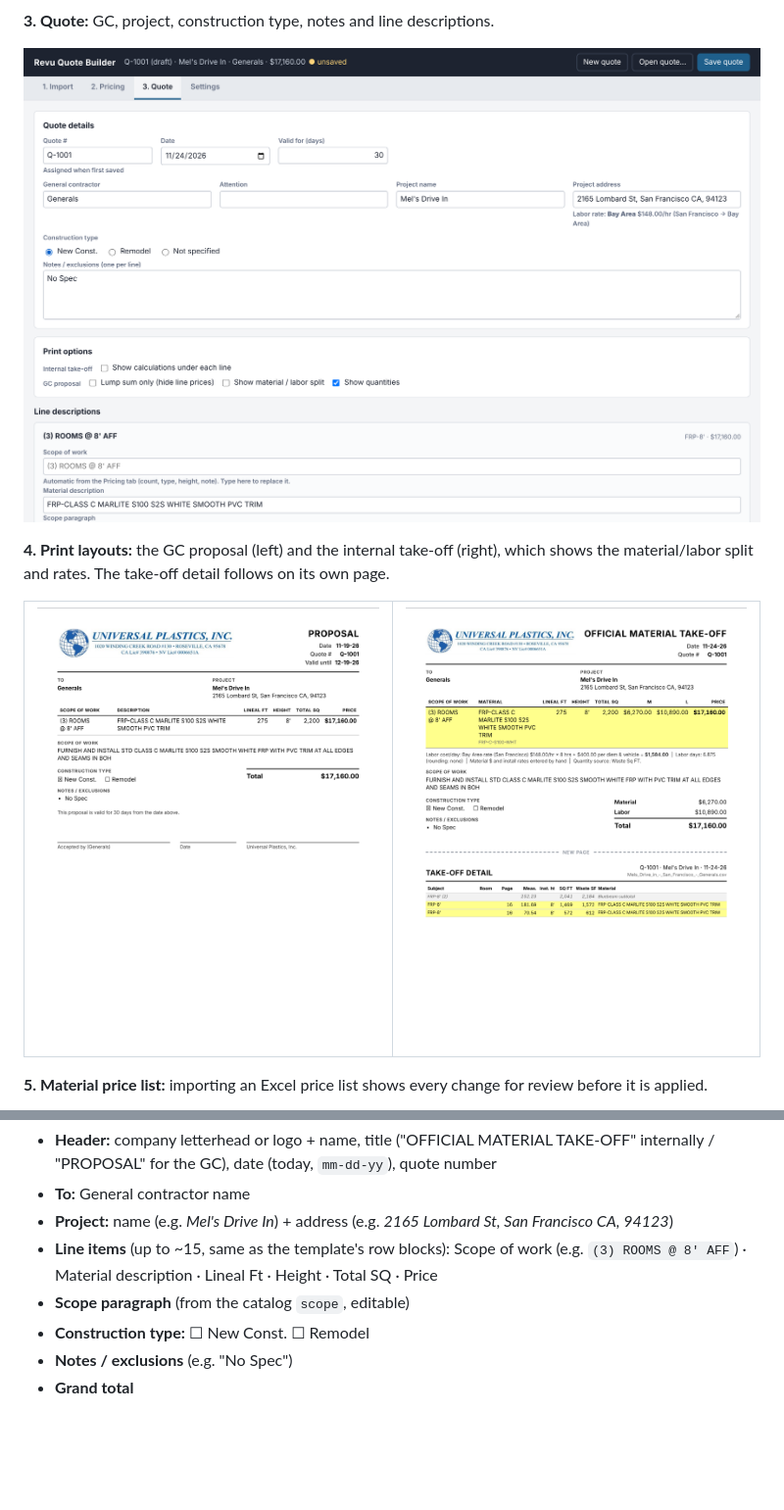
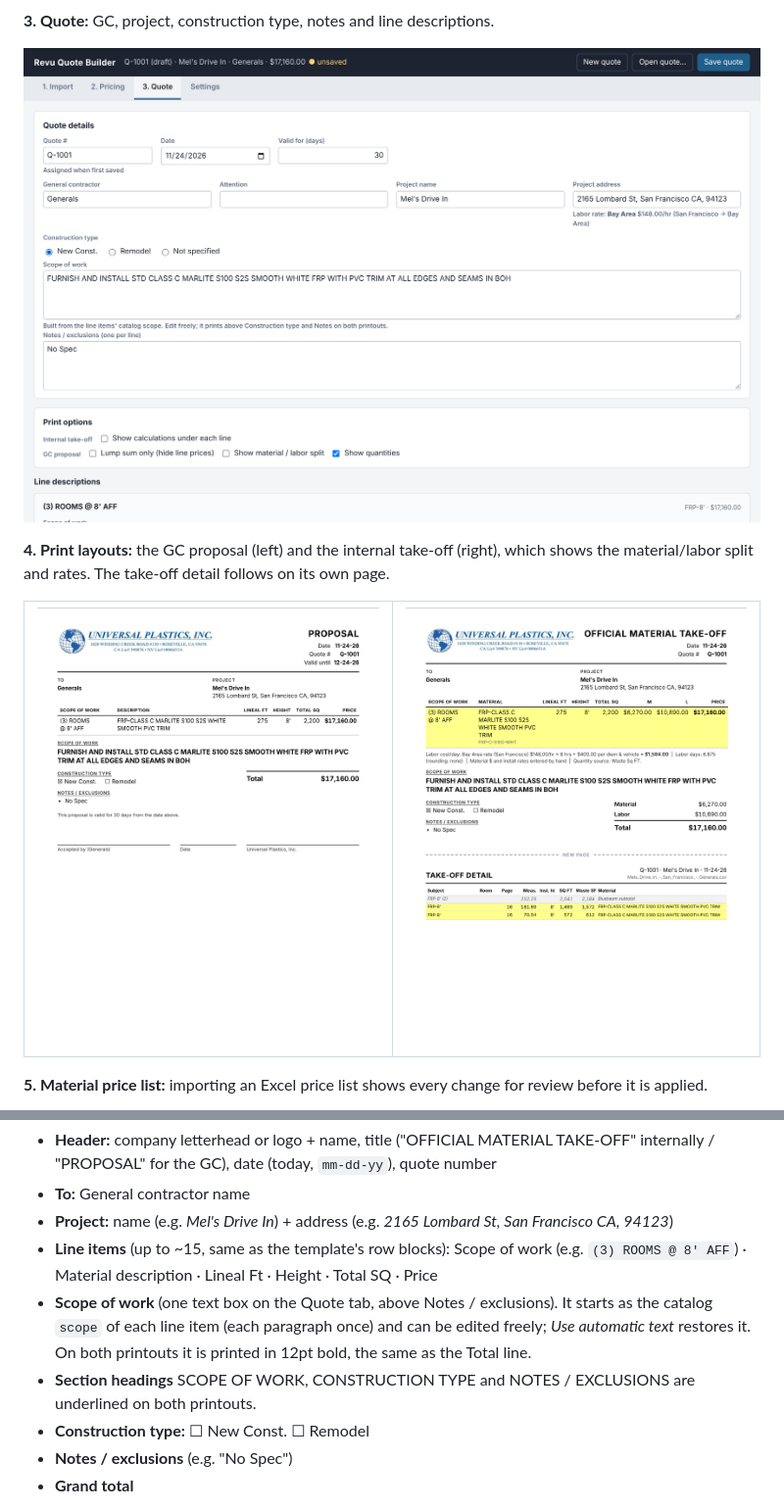
Before and after one commit to sputhuffup-debug/quotemaster, a Markdown page: README.md, 2 parts joined by grey strips. Shown at 98% size. Rendered like a GitHub page; pictures changed too: docs/screenshots/3-quote.png, docs/screenshots/4-proposal.png, docs/screenshots/5-internal-takeoff.png; blank space fills up the shorter version.

```diff
--- a/README.md
+++ b/README.md
@@ -312,7 +312,8 @@ Header and fields mirror the current sheet:
 - **Project:** name (e.g. *Mel's Drive In*) + address (e.g. *2165 Lombard St, San Francisco CA, 94123*)
 - **Line items** (up to ~15, same as the template's row blocks):
   Scope of work (e.g. `(3) ROOMS @ 8' AFF`) · Material description · Lineal Ft · Height · Total SQ · Price
-- **Scope paragraph** (from the catalog `scope`, editable)
+- **Scope of work** (one text box on the Quote tab, above Notes / exclusions). It starts as the catalog `scope` of each line item (each paragraph once) and can be edited freely; *Use automatic text* restores it. On both printouts it is printed in 12pt bold, the same as the Total line.
+- **Section headings** SCOPE OF WORK, CONSTRUCTION TYPE and NOTES / EXCLUSIONS are underlined on both printouts.
 - **Construction type:** ☐ New Const. ☐ Remodel
 - **Notes / exclusions** (e.g. "No Spec")
 - **Grand total**
```
Also changed, not shown: 4 other files.
